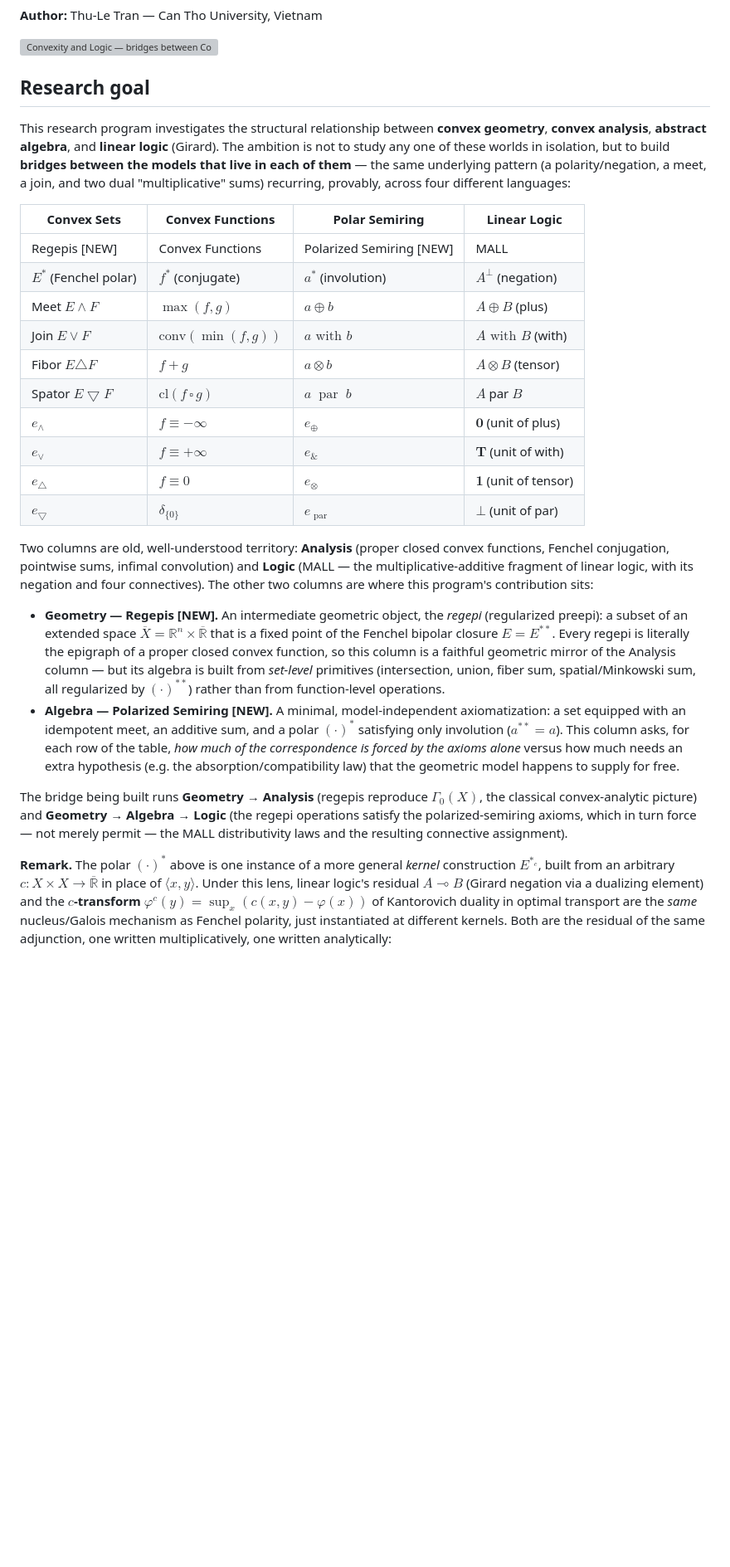
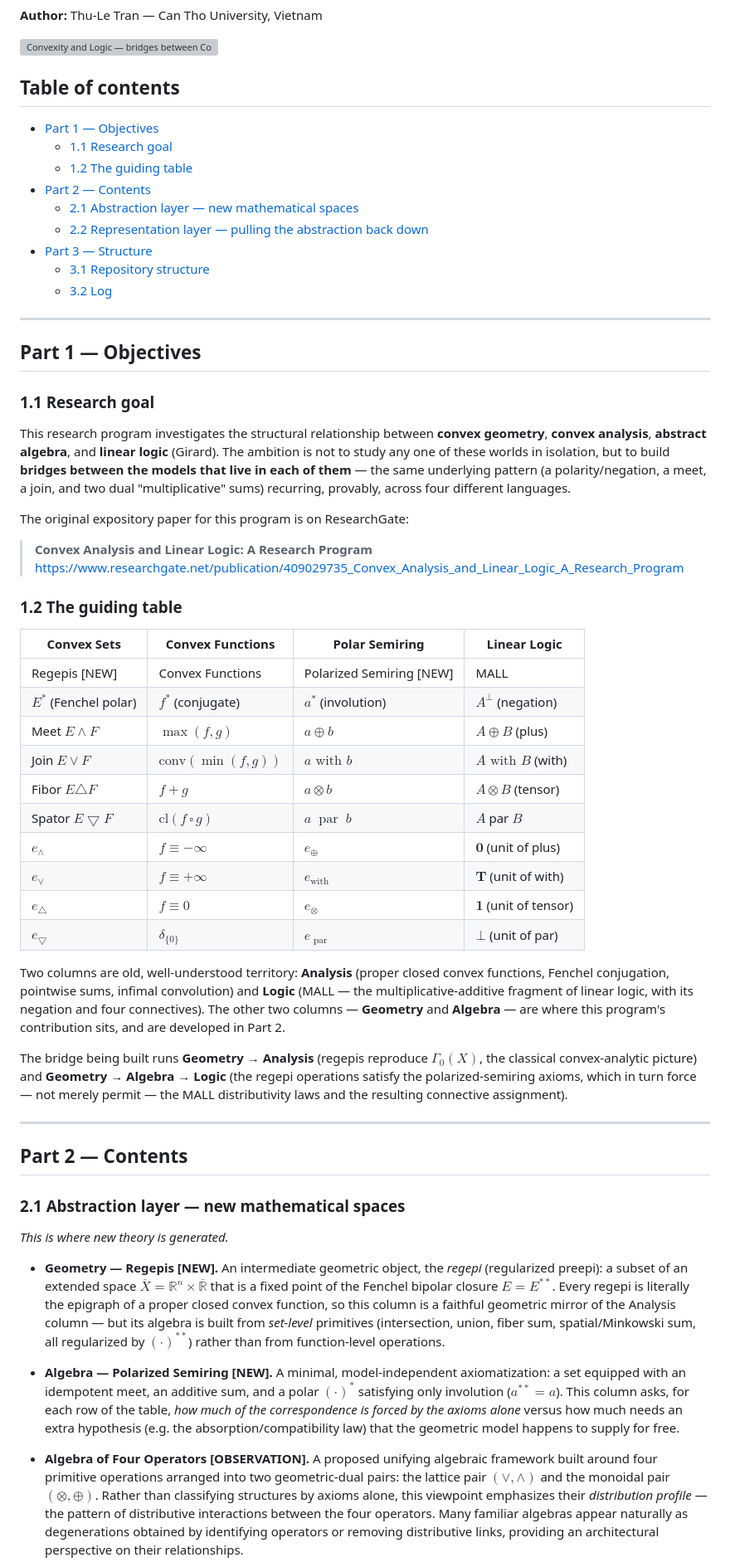
Before and after one commit to Tran-Thu-Le/convexity-algebra-logic, a Markdown page: README.md, the part around one of its changes. Shown at 83% size. Drawn GitHub-style; blank space fills up the shorter version; grey boxes are pictures that could not be loaded.

```diff
--- a/README.md
+++ b/README.md
@@ -4,9 +4,33 @@
 
 ![Convexity and Logic — bridges between Convex Sets, Convex Functions, Polar Semiring, and Linear Logic](publish/images/img2.png)
 
-## Research goal
+## Table of contents
 
-This research program investigates the structural relationship between **convex geometry**, **convex analysis**, **abstract algebra**, and **linear logic** (Girard). The ambition is not to study any one of these worlds in isolation, but to build **bridges between the models that live in each of them** — the same underlying pattern (a polarity/negation, a meet, a join, and two dual "multiplicative" sums) recurring, provably, across four different languages:
+
+- [Part 1 — Objectives](#part-1--objectives)
+  - [1.1 Research goal](#11-research-goal)
+  - [1.2 The guiding table](#12-the-guiding-table)
+- [Part 2 — Contents](#part-2--contents)
+  - [2.1 Abstraction layer — new mathematical spaces](#21-abstraction-layer--new-mathematical-spaces)
+  - [2.2 Representation layer — pulling the abstraction back down](#22-representation-layer--pulling-the-abstraction-back-down)
+- [Part 3 — Structure](#part-3--structure)
+  - [3.1 Repository structure](#31-repository-structure)
+  - [3.2 Log](#32-log)
+
+---
+
+## Part 1 — Objectives
+
+### 1.1 Research goal
+
+This research program investigates the structural relationship between **convex geometry**, **convex analysis**, **abstract algebra**, and **linear logic** (Girard). The ambition is not to study any one of these worlds in isolation, but to build **bridges between the models that live in each of them** — the same underlying pattern (a polarity/negation, a meet, a join, and two dual "multiplicative" sums) recurring, provably, across four different languages.
+
+The original expository paper for this program is on ResearchGate:
+
+> **Convex Analysis and Linear Logic: A Research Program**
+> https://www.researchgate.net/publication/409029735_Convex_Analysis_and_Linear_Logic_A_Research_Program
+
+### 1.2 The guiding table
 
 | **Convex Sets** | **Convex Functions** | **Polar Semiring** | **Linear Logic** |
 |---|---|---|---|
@@ -17,15 +41,25 @@ This research program investigates the structural relationship between **convex
 | Fibor $E\triangle F$ | $f+g$  | $a\otimes b$ | $A\otimes B$ (tensor) |
 | Spator $E\bigtriangledown F$ | $\mathrm{cl}(f \,\square\, g)$  | $a\ \text{ par }\ b$ | $A$ par $B$ |
 | $e_\wedge$ | $f\equiv-\infty$ | $e_\oplus$ | $\mathbf 0$ (unit of plus) |
-| $e_\vee$ | $f\equiv+\infty$ | $e_\&$ | $\mathbf T$ (unit of with) |
+| $e_\vee$ | $f\equiv+\infty$ | $e_{\text{with}}$ | $\mathbf T$ (unit of with) |
 | $e_\triangle$ | $f\equiv 0$ | $e_\otimes$ | $\mathbf 1$ (unit of tensor) |
 | $e_{\bigtriangledown}$ | $\delta_{\{0\}}$ | $e_{\text{ par }}$ | $\bot$ (unit of par) |
 
-Two columns are old, well-understood territory: **Analysis** (proper closed convex functions, Fenchel conjugation, pointwise sums, infimal convolution) and **Logic** (MALL — the multiplicative-additive fragment of linear logic, with its negation and four connectives). The other two columns are where this program's contribution sits:
-
-- **Geometry — Regepis [NEW].** An intermediate geometric object, the *regepi* (regularized preepi): a subset of an extended space $\overline X = \mathbb R^n \times \overline{\mathbb R}$ that is a fixed point of the Fenchel bipolar closure $E = E^{\ast\ast}$. Every regepi is literally the epigraph of a proper closed convex function, so this column is a faithful geometric mirror of the Analysis column — but its algebra is built from *set-level* primitives (intersection, union, fiber sum, spatial/Minkowski sum, all regularized by $(\cdot)^{\ast\ast}$) rather than from function-level operations.
-- **Algebra — Polarized Semiring [NEW].** A minimal, model-independent axiomatization: a set equipped with an idempotent meet, an additive sum, and a polar $(\cdot)^\ast$ satisfying only involution ($a^{\ast\ast}=a$). This column asks, for each row of the table, *how much of the correspondence is forced by the axioms alone* versus how much needs an extra hypothesis (e.g. the absorption/compatibility law) that the geometric model happens to supply for free.
+Two columns are old, well-understood territory: **Analysis** (proper closed convex functions, Fenchel conjugation, pointwise sums, infimal convolution) and **Logic** (MALL — the multiplicative-additive fragment of linear logic, with its negation and four connectives). The other two columns — **Geometry** and **Algebra** — are where this program's contribution sits, and are developed in Part 2.
 
 The bridge being built runs **Geometry → Analysis** (regepis reproduce $\Gamma_0(X)$, the classical convex-analytic picture) and **Geometry → Algebra → Logic** (the regepi operations satisfy the polarized-semiring axioms, which in turn force — not merely permit — the MALL distributivity laws and the resulting connective assignment).
 
-**Remark.** The polar $(\cdot)^\ast$ above is one instance of a more general *kernel* construction $E^{\ast_c}$, built from an arbitrary $c:X\times X\to\overline{\mathbb R}$ in place of $\langle x,y\rangle$. Under this lens, linear logic's residual $A\multimap B$ (Girard negation via a dualizing element) and the **$c$-transform** $\varphi^c(y)=\sup_x(c(x,y)-\varphi(x))$ of Kantorovich duality in optimal transport are the *same* nucleus/Galois mechanism as Fenchel polarity, just instantiated at different kernels. Both are the residual of the same adjunction, one written multiplicatively, one written analytically:
+---
+
+## Part 2 — Contents
+
+### 2.1 Abstraction layer — new mathematical spaces
+
+*This is where new theory is generated.*
+
+- **Geometry — Regepis [NEW].** An intermediate geometric object, the *regepi* (regularized preepi): a subset of an extended space $\overline X = \mathbb R^n \times \overline{\mathbb R}$ that is a fixed point of the Fenchel bipolar closure $E = E^{\ast\ast}$. Every regepi is literally the epigraph of a proper closed convex function, so this column is a faithful geometric mirror of the Analysis column — but its algebra is built from *set-level* primitives (intersection, union, fiber sum, spatial/Minkowski sum, all regularized by $(\cdot)^{\ast\ast}$) rather than from function-level operations.
+
+- **Algebra — Polarized Semiring [NEW].** A minimal, model-independent axiomatization: a set equipped with an idempotent meet, an additive sum, and a polar $(\cdot)^\ast$ satisfying only involution ($a^{\ast\ast}=a$). This column asks, for each row of the table, *how much of the correspondence is forced by the axioms alone* versus how much needs an extra hypothesis (e.g. the absorption/compatibility law) that the geometric model happens to supply for free.
+
+- **Algebra of Four Operators [OBSERVATION].** A proposed unifying algebraic framework built around four primitive operations arranged into two geometric-dual pairs: the lattice pair $(\vee,\wedge)$ and the monoidal pair $(\otimes,\oplus)$. Rather than classifying structures by axioms alone, this viewpoint emphasizes their *distribution profile* — the pattern of distributive interactions between the four operators. Many familiar algebras appear naturally as degenerations obtained by identifying operators or removing distributive links, providing an architectural perspective on their relationships.
+
```
Also changed, not shown: other parts of README.md (+21 -14 lines).
